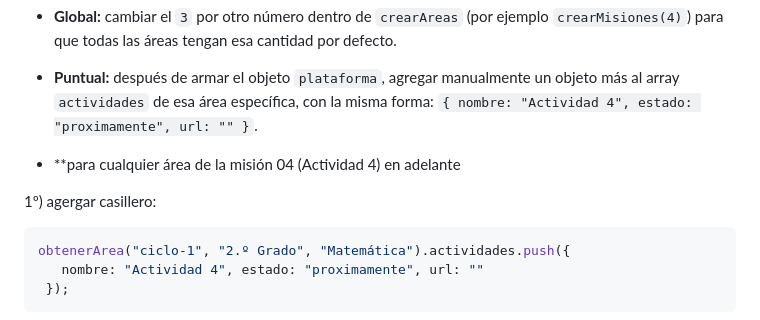
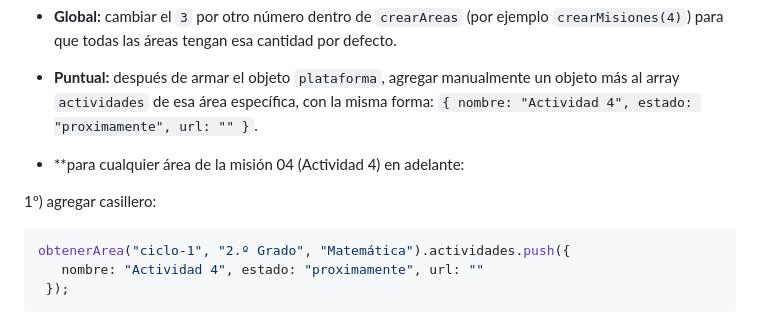
Before and after one commit to material-icei/plataformaeducativa, a Markdown page: README.md, the part around the change. Rendered like a GitHub page.

Commit message:
Fix typos in README instructions

````diff
--- a/README.md
+++ b/README.md
@@ -60,9 +60,9 @@ Por defecto cada área tiene 3 actividades (definidas por `crearMisiones(3)` den
 - **Global:** cambiar el `3` por otro número dentro de `crearAreas` (por ejemplo `crearMisiones(4)`) para que todas las áreas tengan esa cantidad por defecto.
 - **Puntual:** después de armar el objeto `plataforma`, agregar manualmente un objeto más al array `actividades` de esa área específica, con la misma forma: `{ nombre: "Actividad 4", estado: "proximamente", url: "" }`.
 
-- **para cualquier área de la misión 04 (Actividad 4) en adelante
+- **para cualquier área de la misión 04 (Actividad 4) en adelante:
 
- 1º) agergar casillero:
+ 1º) agregar casillero:
  ```js
  obtenerArea("ciclo-1", "2.º Grado", "Matemática").actividades.push({
     nombre: "Actividad 4", estado: "proximamente", url: ""
````
